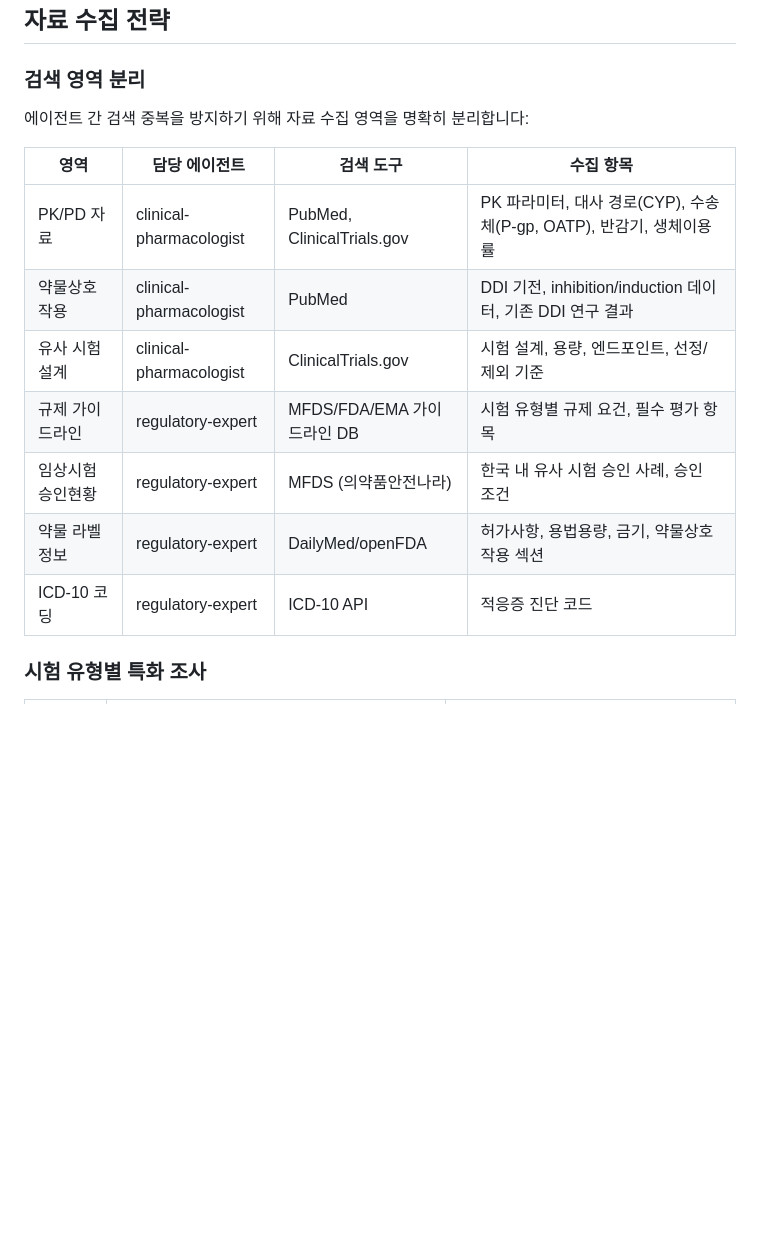
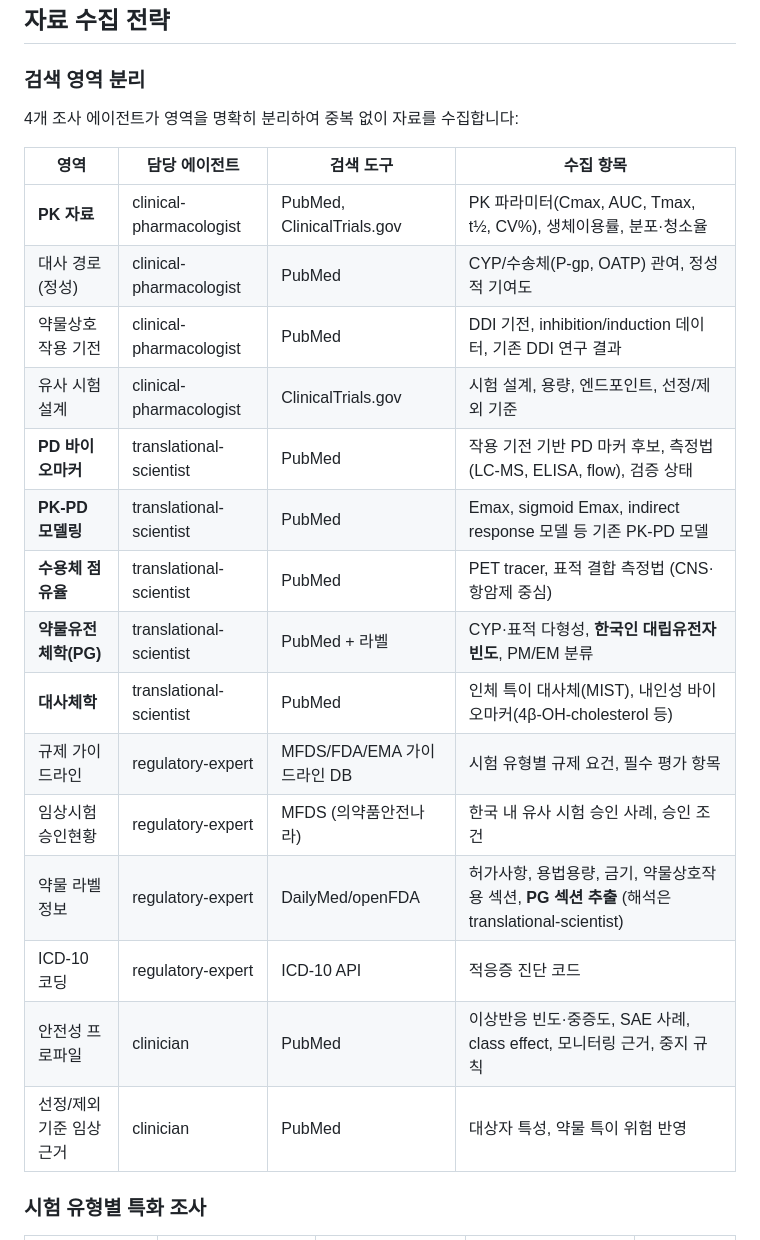
Before and after one commit to kimmingul/clinical-pharmacology-study-protocol-development, a Markdown page: README.md, the part around one of its changes. Drawn GitHub-style; blank space fills up the shorter version.

```diff
--- a/README.md
+++ b/README.md
@@ -219,17 +219,25 @@ Metformin과 Rifampin의 DDI 시험 문서를 작성해줘
 
 ### 검색 영역 분리
 
-에이전트 간 검색 중복을 방지하기 위해 자료 수집 영역을 명확히 분리합니다:
+4개 조사 에이전트가 영역을 명확히 분리하여 중복 없이 자료를 수집합니다:
 
 | 영역 | 담당 에이전트 | 검색 도구 | 수집 항목 |
 |------|-------------|----------|----------|
-| PK/PD 자료 | clinical-pharmacologist | PubMed, ClinicalTrials.gov | PK 파라미터, 대사 경로(CYP), 수송체(P-gp, OATP), 반감기, 생체이용률 |
-| 약물상호작용 | clinical-pharmacologist | PubMed | DDI 기전, inhibition/induction 데이터, 기존 DDI 연구 결과 |
+| **PK 자료** | clinical-pharmacologist | PubMed, ClinicalTrials.gov | PK 파라미터(Cmax, AUC, Tmax, t½, CV%), 생체이용률, 분포·청소율 |
+| 대사 경로 (정성) | clinical-pharmacologist | PubMed | CYP/수송체(P-gp, OATP) 관여, 정성적 기여도 |
+| 약물상호작용 기전 | clinical-pharmacologist | PubMed | DDI 기전, inhibition/induction 데이터, 기존 DDI 연구 결과 |
 | 유사 시험 설계 | clinical-pharmacologist | ClinicalTrials.gov | 시험 설계, 용량, 엔드포인트, 선정/제외 기준 |
+| **PD 바이오마커** | translational-scientist | PubMed | 작용 기전 기반 PD 마커 후보, 측정법(LC-MS, ELISA, flow), 검증 상태 |
+| **PK-PD 모델링** | translational-scientist | PubMed | Emax, sigmoid Emax, indirect response 모델 등 기존 PK-PD 모델 |
+| **수용체 점유율** | translational-scientist | PubMed | PET tracer, 표적 결합 측정법 (CNS·항암제 중심) |
+| **약물유전체학(PG)** | translational-scientist | PubMed + 라벨 | CYP·표적 다형성, **한국인 대립유전자 빈도**, PM/EM 분류 |
+| **대사체학** | translational-scientist | PubMed | 인체 특이 대사체(MIST), 내인성 바이오마커(4β-OH-cholesterol 등) |
 | 규제 가이드라인 | regulatory-expert | MFDS/FDA/EMA 가이드라인 DB | 시험 유형별 규제 요건, 필수 평가 항목 |
 | 임상시험 승인현황 | regulatory-expert | MFDS (의약품안전나라) | 한국 내 유사 시험 승인 사례, 승인 조건 |
-| 약물 라벨 정보 | regulatory-expert | DailyMed/openFDA | 허가사항, 용법용량, 금기, 약물상호작용 섹션 |
+| 약물 라벨 정보 | regulatory-expert | DailyMed/openFDA | 허가사항, 용법용량, 금기, 약물상호작용 섹션, **PG 섹션 추출** (해석은 translational-scientist) |
 | ICD-10 코딩 | regulatory-expert | ICD-10 API | 적응증 진단 코드 |
+| 안전성 프로파일 | clinician | PubMed | 이상반응 빈도·중증도, SAE 사례, class effect, 모니터링 근거, 중지 규칙 |
+| 선정/제외 기준 임상 근거 | clinician | PubMed | 대상자 특성, 약물 특이 위험 반영 |
 
 ### 시험 유형별 특화 조사
 
```
Also changed, not shown: other parts of README.md (+14 -11 lines).
